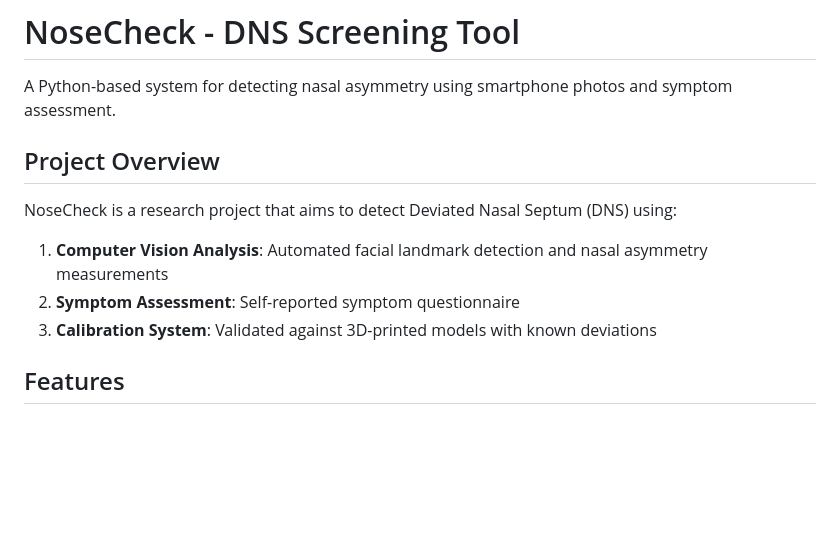
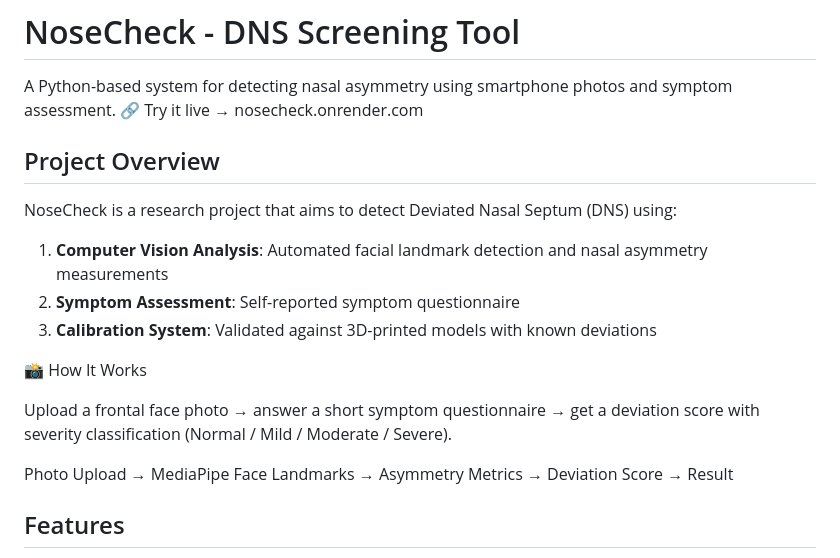
Before and after one commit to sairamvottikonda-tech/NoseCheckAI, a Markdown page: README.md, the part around the change. Rendered like a GitHub page; blank space fills up the shorter version.

Commit message:
Update README with live demo link and process overview
Added live demo link and how the system works.

```diff
--- a/README.md
+++ b/README.md
@@ -1,6 +1,7 @@
 # NoseCheck - DNS Screening Tool
 
 A Python-based system for detecting nasal asymmetry using smartphone photos and symptom assessment.
+🔗 Try it live → nosecheck.onrender.com
 
 ## Project Overview
 
@@ -8,6 +9,12 @@ NoseCheck is a research project that aims to detect Deviated Nasal Septum (DNS)
 1. **Computer Vision Analysis**: Automated facial landmark detection and nasal asymmetry measurements
 2. **Symptom Assessment**: Self-reported symptom questionnaire
 3. **Calibration System**: Validated against 3D-printed models with known deviations
+
+📸 How It Works
+
+Upload a frontal face photo → answer a short symptom questionnaire → get a deviation score with severity classification (Normal / Mild / Moderate / Severe).
+
+Photo Upload  →  MediaPipe Face Landmarks  →  Asymmetry Metrics  →  Deviation Score  →  Result
 
 ## Features
 
```
